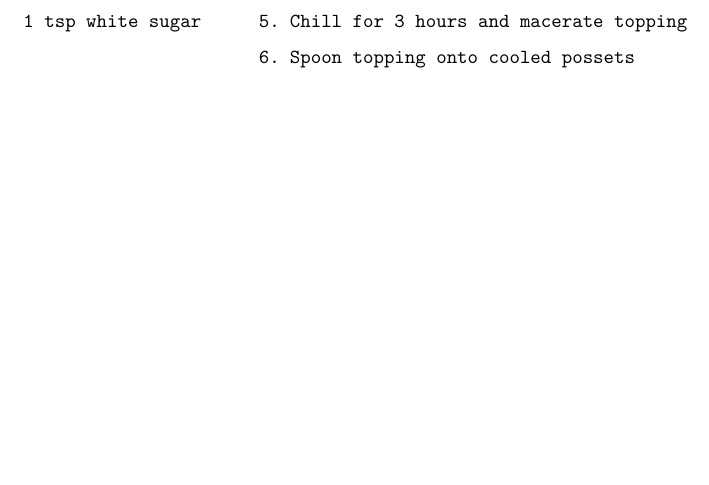
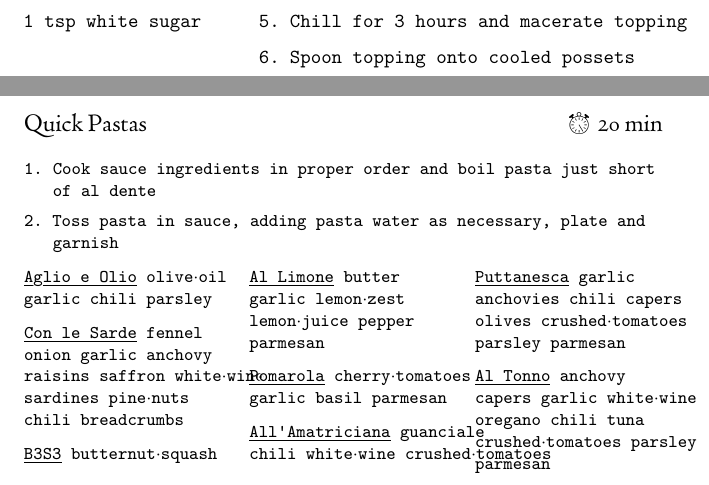
Before and after one commit to OlliSaarikivi/recipecards, a LaTeX document (main.tex): part of page 39 of 39 before the commit and two parts of pages 39 and 40 of 41 after it, the two joined at a grey line, cut so that both start at the same text, the shorter picture padded with empty space. Compiled offline with XeLaTeX.

Commit message:
Add quick pastas

```diff
--- a/main.tex
+++ b/main.tex
@@ -73,6 +73,8 @@
 \SOUL@}
 \makeatother
 
+\setlength{\columnsep}{0.2in}
+
 \newenvironment{cardbase}[2]
     {\clearpage
     \begin{FlushLeft}
@@ -89,7 +91,6 @@
 \newenvironment{recipe}[2]
     {\begin{cardbase}{#1}{#2}
     \columnratio{0.333}
-    \setlength{\columnsep}{0.2in}
     \begin{paracol}{2}}
     {\end{paracol}\end{cardbase}}
 \newenvironment{denserecipe}[2]
@@ -119,6 +120,7 @@
 \newcommand{\preheat}[1]{\symboltag{\Topbottomheat}{#1}}
 
 \newcommand{\ihead}[1]{\ful{#1}}
+\newcommand{\ijoin}{$\cdot{}$}
 
 \begin{document}
 
@@ -754,4 +756,31 @@ Serves 4. Great with berries or stone fruit.
 \end{steps}
 \end{recipe}
 
+\begin{densecard}{Quick Pastas}{\totaltime{20 min}}
+\begin{steps}
+    \item Cook sauce ingredients in proper order and boil pasta just short of al dente
+    \item Toss pasta in sauce, adding pasta water as necessary, plate and garnish
+\end{steps}
+\columnratio{0.333}
+\begin{paracol}{3}
+\ihead{Aglio e Olio} olive\ijoin{}oil garlic chili parsley
+
+\ihead{Con le Sarde} fennel onion garlic anchovy raisins saffron white\ijoin{}wine sardines pine\ijoin{}nuts chili breadcrumbs
+
+\ihead{B3S3} butternut\ijoin{}squash shallot sage butter lemon parmesan
+
+\nextcolumn
+\ihead{Al Limone} butter garlic lemon\ijoin{}zest lemon\ijoin{}juice pepper parmesan
+
+\ihead{Pomarola} cherry\ijoin{}tomatoes garlic basil parmesan
+
+\ihead{All'Amatriciana} guanciale chili white\ijoin{}wine crushed\ijoin{}tomatoes\\pecorino\ijoin{}romano
+
+\nextcolumn
+\ihead{Puttanesca} garlic anchovies chili capers olives crushed\ijoin{}tomatoes parsley parmesan
+
+\ihead{Al Tonno} anchovy capers garlic white\ijoin{}wine oregano chili tuna crushed\ijoin{}tomatoes parsley parmesan
+\end{paracol}
+\end{densecard}
+
 \end{document}
```
